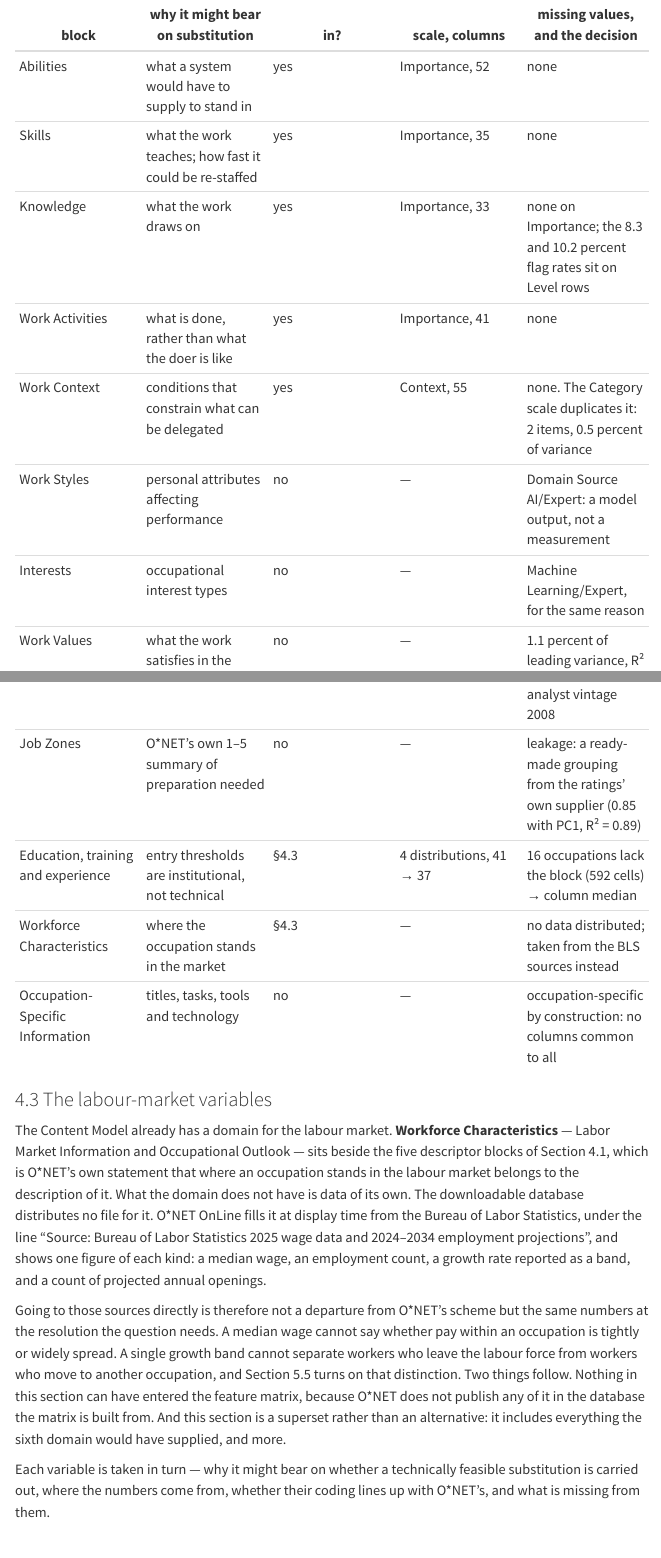
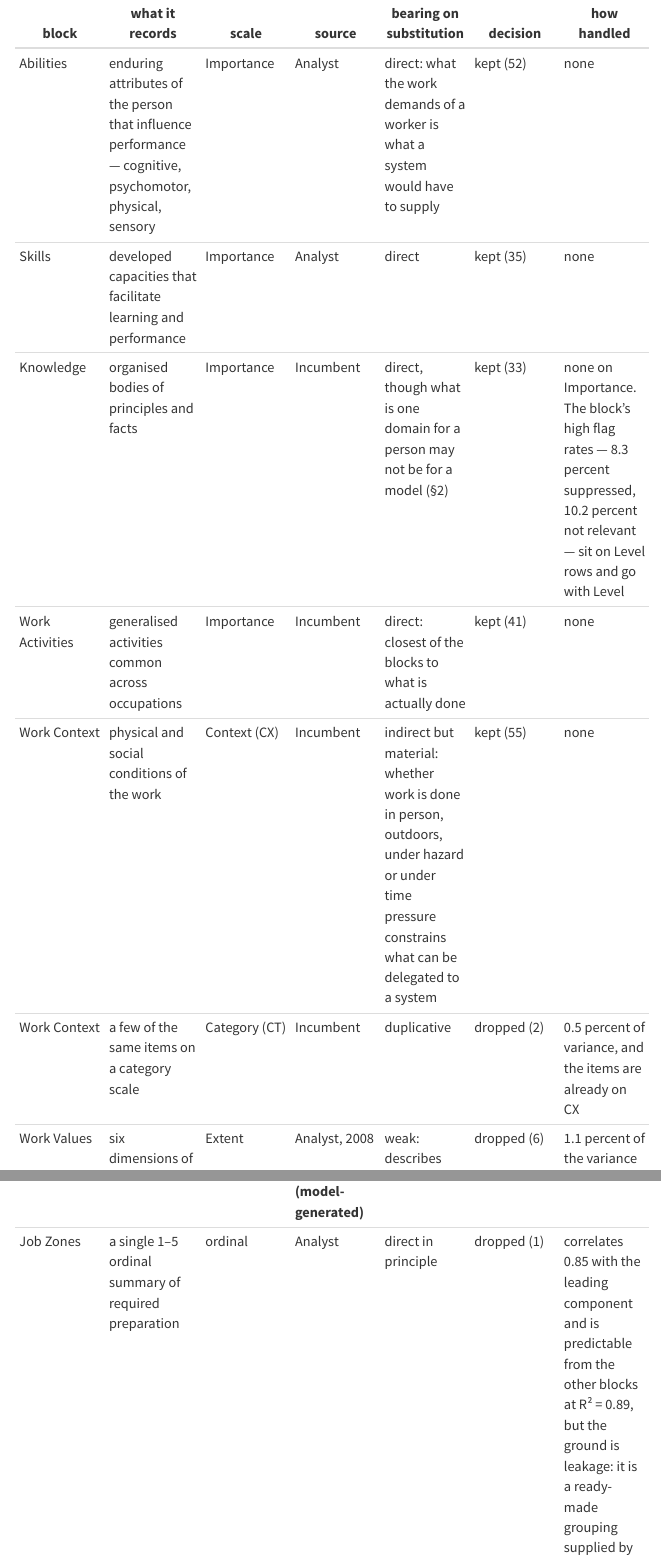
Before and after one commit to AliceBobCharlie/AI_and_employment, a Quarto document (paper_draft.qmd): the page in a window 1100 px wide, from 12290 px down before the commit and from 12340 px down after it, so that both start at the same text, and a second part further down, joined at a grey line. Rendered offline with R 4.5, knitr and Pandoc in place of Quarto, with nearby package versions; menus at the side of the page are left out.

Commit message:
updated web paper

```diff
--- a/paper_draft.qmd
+++ b/paper_draft.qmd
@@ -456,16 +450,0 @@
-::: {.block-table}
-
-| block | why it might bear on substitution | in? | scale, columns | missing values, and the decision |
-|---|---|---|---|---|
-| Abilities | what a system would have to supply to stand in | yes | Importance, 52 | none |
-| Skills | what the work teaches; how fast it could be re-staffed | yes | Importance, 35 | none |
-| Knowledge | what the work draws on | yes | Importance, 33 | none on Importance; the 8.3 and 10.2 percent flag rates sit on Level rows |
-| Work Activities | what is done, rather than what the doer is like | yes | Importance, 41 | none |
-| Work Context | conditions that constrain what can be delegated | yes | Context, 55 | none. The Category scale duplicates it: 2 items, 0.5 percent of variance |
-| Work Styles | personal attributes affecting performance | no | — | Domain Source AI/Expert: a model output, not a measurement |
-| Interests | occupational interest types | no | — | Machine Learning/Expert, for the same reason |
-| Work Values | what the work satisfies in the worker | no | — | 1.1 percent of leading variance, R² = 0.75 from the other blocks, analyst vintage 2008 |
-| Job Zones | O\*NET's own 1–5 summary of preparation needed | no | — | leakage: a ready-made grouping from the ratings' own supplier (0.85 with PC1, R² = 0.89) |
-| Education, training and experience | entry thresholds are institutional, not technical | §4.3 | 4 distributions, 41 → 37 | 16 occupations lack the block (592 cells) → column median |
-| Workforce Characteristics | where the occupation stands in the market | §4.3 | — | no data distributed; taken from the BLS sources instead |
-| Occupation-Specific Information | titles, tasks, tools and technology | no | — | occupation-specific by construction: no columns common to all |
@@ -471,0 +459,9 @@
+| block | what it records | scale | source | bearing on substitution | decision | missing values, and how handled |
+|---|---|---|---|---|---|---|
+| Abilities | enduring attributes of the person that influence performance — cognitive, psychomotor, physical, sensory | Importance | Analyst | direct: what the work demands of a worker is what a system would have to supply | kept (52) | none |
+| Skills | developed capacities that facilitate learning and performance | Importance | Analyst | direct | kept (35) | none |
+| Knowledge | organised bodies of principles and facts | Importance | Incumbent | direct, though what is one domain for a person may not be for a model (§2) | kept (33) | none on Importance. The block's high flag rates — 8.3 percent suppressed, 10.2 percent not relevant — sit on Level rows and go with Level |
+| Work Activities | generalised activities common across occupations | Importance | Incumbent | direct: closest of the blocks to what is actually done | kept (41) | none |
+| Work Context | physical and social conditions of the work | Context (CX) | Incumbent | indirect but material: whether work is done in person, outdoors, under hazard or under time pressure constrains what can be delegated to a system | kept (55) | none |
+| Work Context | a few of the same items on a category scale | Category (CT) | Incumbent | duplicative | dropped (2) | 0.5 percent of variance, and the items are already on CX |
+| Work Values | six dimensions of what an occupation offers a worker | Extent | Analyst, 2008 | weak: describes reward, not requirement | dropped (6) | 1.1 percent of the variance in the leading components, and predictable from the retained blocks at R² = 0.75 |
@@ -472,3 +470,4 @@
+| Job Zones | a single 1–5 ordinal summary of required preparation | ordinal | Analyst | direct in principle | dropped (1) | correlates 0.85 with the leading component and is predictable from the other blocks at R² = 0.89, but the ground is leakage: it is a ready-made grouping supplied by the same organisation as the ratings |
 
 :::
 
```
Also changed, not shown: paper_draft.qmd (15 more changed lines).
